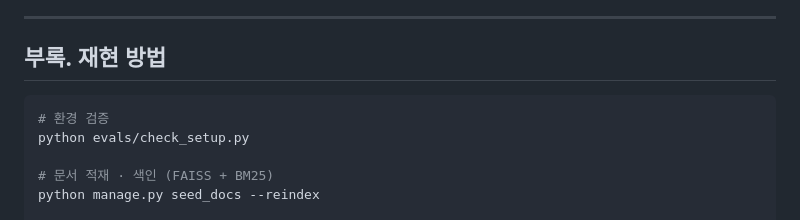
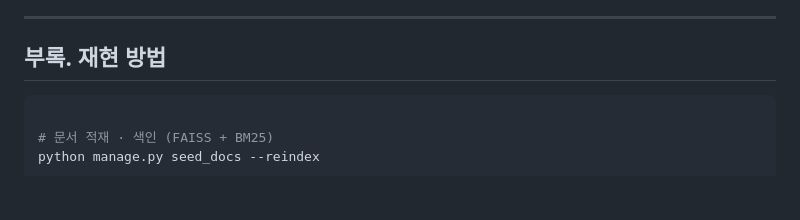
Before and after one commit to SKNETWORKS-FAMILY-AICAMP/SKN32-4th-3Team, a Markdown page: 산출물/테스트 계획 및 결과 보고서.md, the part around the change. Drawn GitHub-style; blank space fills up the shorter version.

````diff
--- a/산출물/테스트 계획 및 결과 보고서.md
+++ b/산출물/테스트 계획 및 결과 보고서.md
@@ -336,8 +336,6 @@ BM25 는 정확한 단어 일치가 전부이므로 조사가 붙은 채로는
 ## 부록. 재현 방법
 
 ```bash
-# 환경 검증
-python evals/check_setup.py
 
 # 문서 적재 · 색인 (FAISS + BM25)
 python manage.py seed_docs --reindex
````
